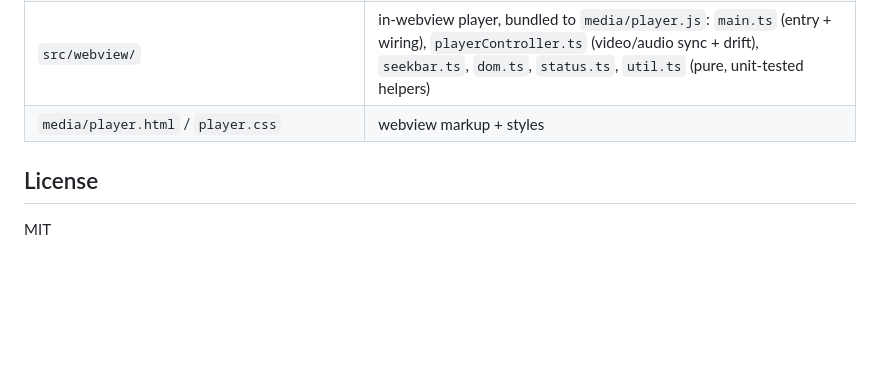
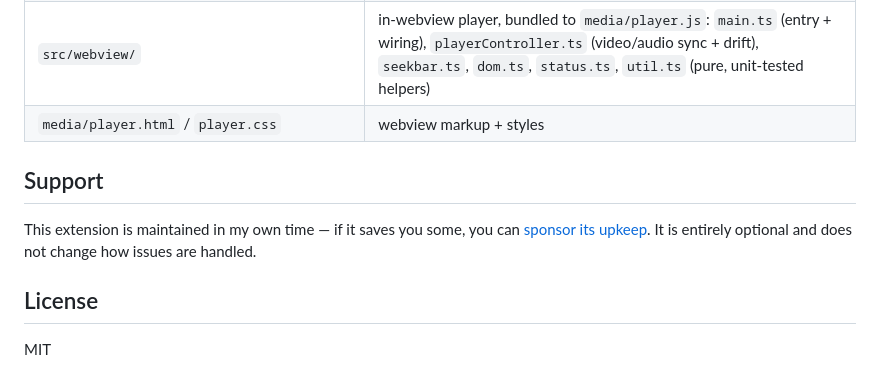
Before and after one commit to yutabee/vscode-unmute-video, a Markdown page: README.md, the part around the change. Drawn GitHub-style; blank space fills up the shorter version.

Commit message:
docs: README にスポンサー導線を追加する (#108)
package.json の sponsor フィールドによる Sponsor ボタンは拡張の詳細ページに
しか出ず、インストール後は目に触れない。つまり価値を体験する前のタイミング
でしか依頼が届いていなかった。

README は Marketplace / Open VSX / GitHub のいずれでも読まれる面なので、
ここに置くことで「使ってみて役に立った後」に目に入る経路が増える。

文面はティアの説明と整合させ、優先対応が付かないことを明示した。誇張表現は
使っていない。

Closes #107

```diff
--- a/README.md
+++ b/README.md
@@ -135,6 +135,10 @@ Press <kbd>F5</kbd> ("Run Extension") to launch an Extension Development Host.
 | `src/webview/` | in-webview player, bundled to `media/player.js`: `main.ts` (entry + wiring), `playerController.ts` (video/audio sync + drift), `seekbar.ts`, `dom.ts`, `status.ts`, `util.ts` (pure, unit-tested helpers) |
 | `media/player.html` / `player.css` | webview markup + styles |
 
+## Support
+
+This extension is maintained in my own time — if it saves you some, you can [sponsor its upkeep](https://github.com/sponsors/yutabee). It is entirely optional and does not change how issues are handled.
+
 ## License
 
 MIT
```
